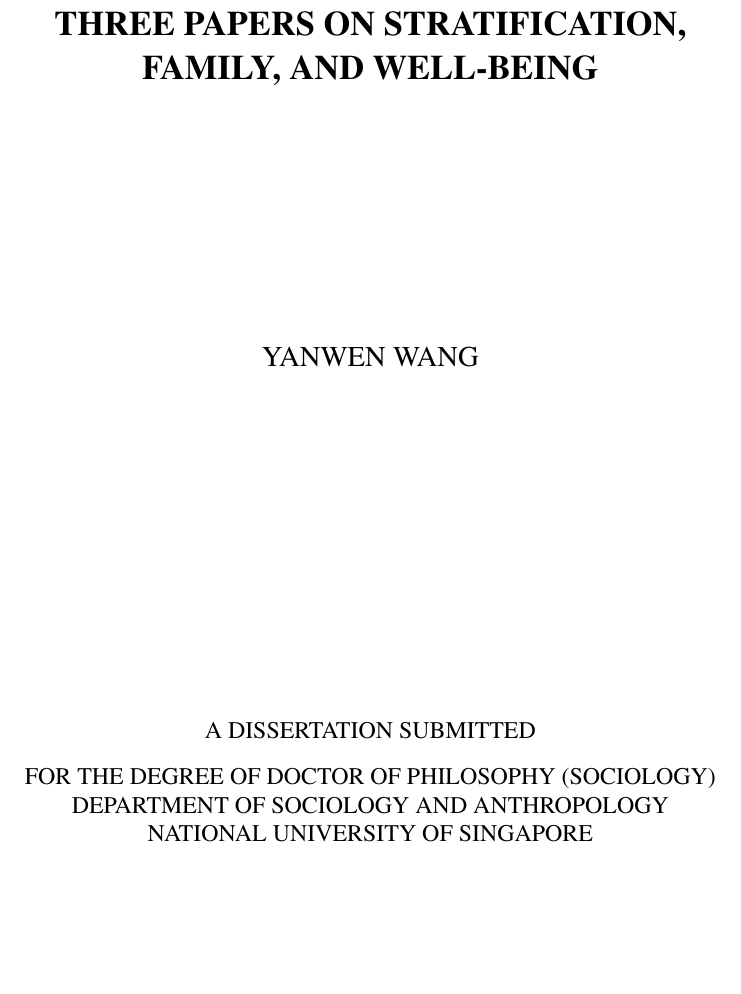
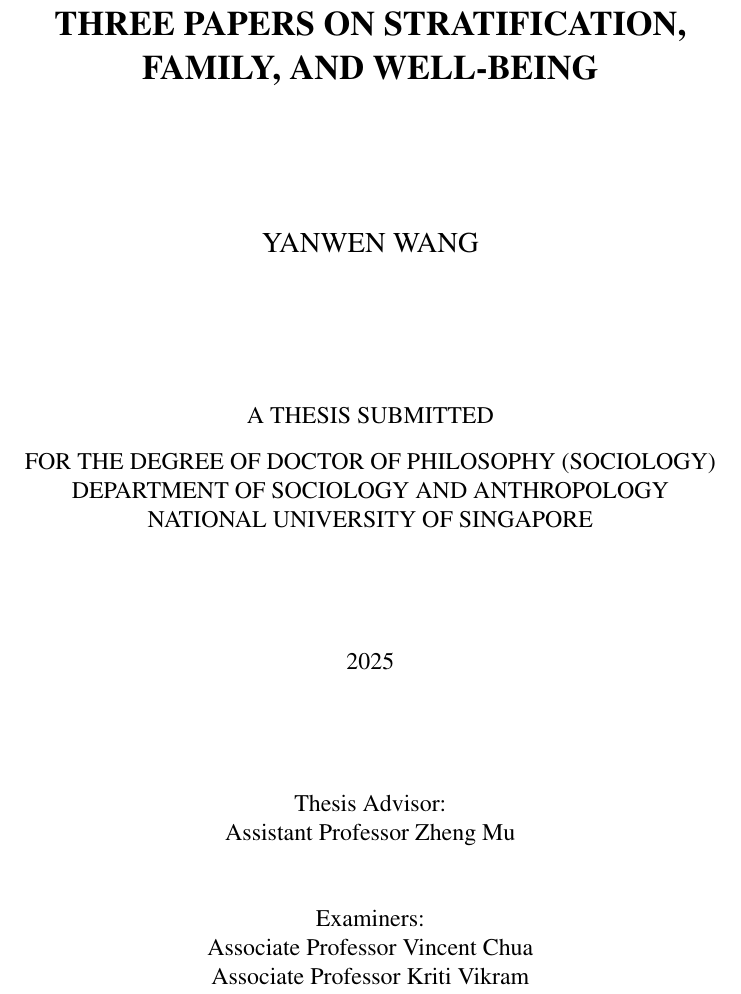
Before and after one commit to yanwenwang24/Dissertation, a LaTeX thesis (main.tex, which reads frontmatter/titlepage.tex): part of page 1 of 117, cut so that both start at the same text, the shorter picture padded with empty space. Compiled offline with pdfLaTeX.

Commit message:
Update titlepage formatting and correct dissertation to thesis

```diff
--- a/frontmatter/titlepage.tex
+++ b/frontmatter/titlepage.tex
@@ -5,7 +5,7 @@
         \Large
         {\bf THREE PAPERS ON STRATIFICATION, FAMILY, AND WELL-BEING}
 
-        \vspace{4cm}
+        \vspace{2cm}
 
         \large
         YANWEN WANG
@@ -13,12 +13,19 @@
         \vfill
 
         \normalsize
-        A DISSERTATION SUBMITTED\\[0.3cm]
+        A THESIS SUBMITTED\\[0.3cm]
         FOR THE DEGREE OF DOCTOR OF PHILOSOPHY (SOCIOLOGY)\\
         DEPARTMENT OF SOCIOLOGY AND ANTHROPOLOGY\\
         NATIONAL UNIVERSITY OF SINGAPORE\\[2cm]
 
-        2025
+        2025\\[2cm]
+
+        Thesis Advisor:\\
+        Assistant Professor Zheng Mu\\[1cm]
+
+        Examiners:\\
+        Associate Professor Vincent Chua\\
+        Associate Professor Kriti Vikram
 
     \end{center}
 \end{titlepage}
```
